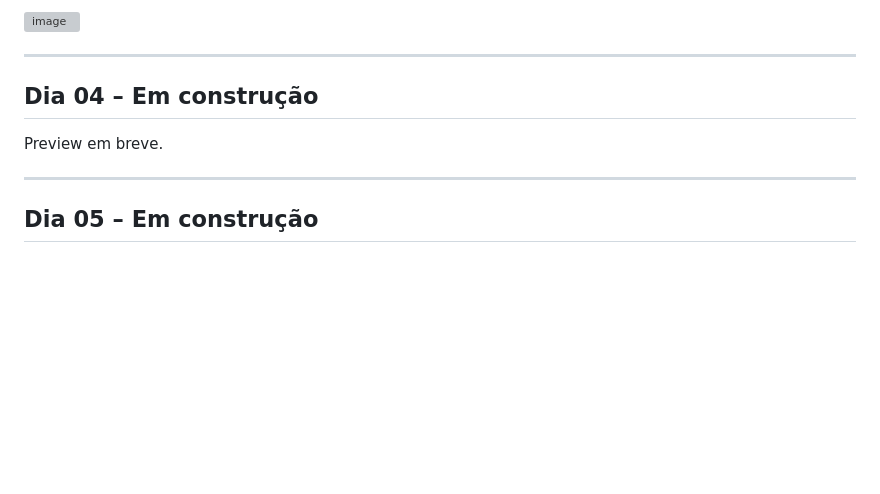
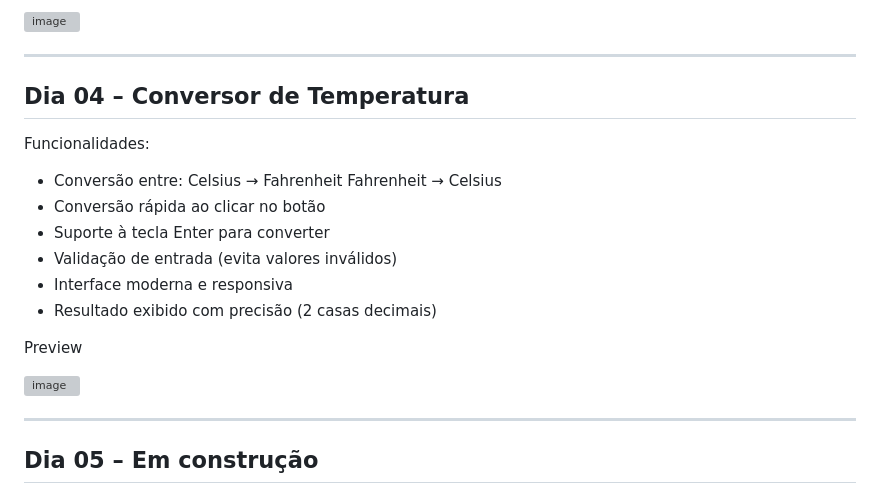
Before and after one commit to K4W4N-MJ/Desafio-30-Dias, a Markdown page: README.md, the part around the change. Drawn GitHub-style; blank space fills up the shorter version; grey boxes are pictures that could not be loaded.

Commit message:
add Dia 04 Conversor de Temperatura
Updated section for Day 04 to describe Temperature Converter features.

```diff
--- a/README.md
+++ b/README.md
@@ -65,9 +65,22 @@ Preview
 
 ---
 
-## Dia 04 – Em construção
+## Dia 04 – Conversor de Temperatura
 
-Preview em breve.
+Funcionalidades:
+
+* Conversão entre:
+Celsius → Fahrenheit
+Fahrenheit → Celsius
+* Conversão rápida ao clicar no botão
+* Suporte à tecla Enter para converter
+* Validação de entrada (evita valores inválidos)
+* Interface moderna e responsiva
+* Resultado exibido com precisão (2 casas decimais)
+
+Preview
+
+<img width="970" height="606" alt="image" src="https://github.com/user-attachments/assets/7c16a2bb-7f05-4bfa-8299-0d768a2bce54" />
 
 ---
 
```
